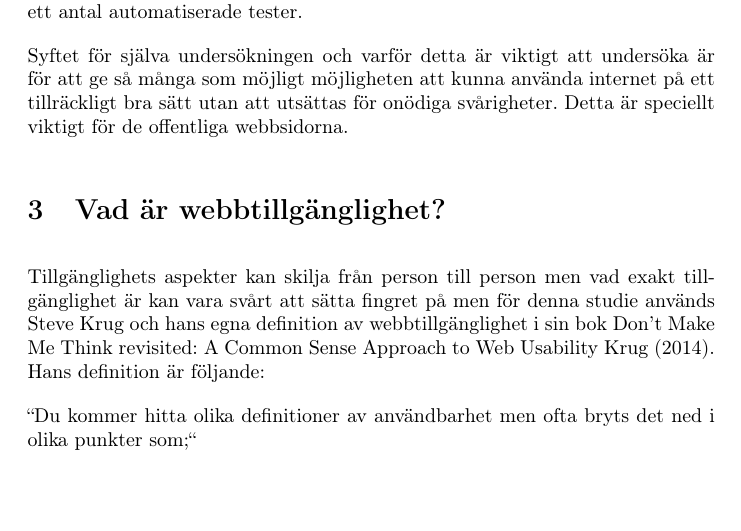
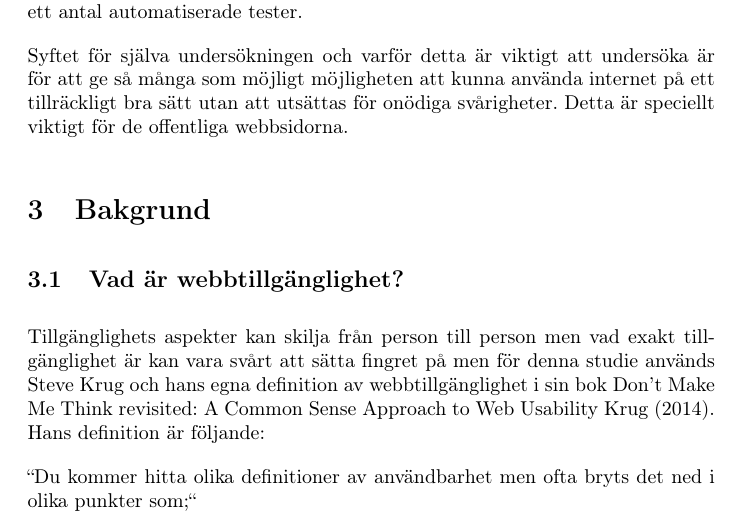
Before and after one commit to Gabbe16/GymnasieArbete, a LaTeX document (src/main.tex): part of page 2 of 9, cut so that both start at the same text. Compiled offline with pdfLaTeX.

Commit message:
Updated Sections

```diff
--- a/src/main.tex
+++ b/src/main.tex
@@ -83,7 +83,9 @@
     Syftet för själva undersökningen och varför detta är viktigt att undersöka är för att ge så många som möjligt möjligheten att kunna använda internet på ett tillräckligt bra sätt utan att utsättas för onödiga svårigheter.
     Detta är speciellt viktigt för de offentliga webbsidorna.
 
-    \section{Vad är webbtillgänglighet?}
+    \section{Bakgrund}
+
+    \subsection{Vad är webbtillgänglighet?}
     Tillgänglighets aspekter kan skilja från person till person men vad exakt tillgänglighet är kan vara svårt att sätta fingret på men för denna studie används Steve Krug och hans egna definition av webbtillgänglighet i sin bok Don't Make Me Think revisited: A Common Sense Approach to Web Usability \textcite{Krug}.
     Hans definition är följande:
 
```
Also changed, not shown: out/main.pdf.
